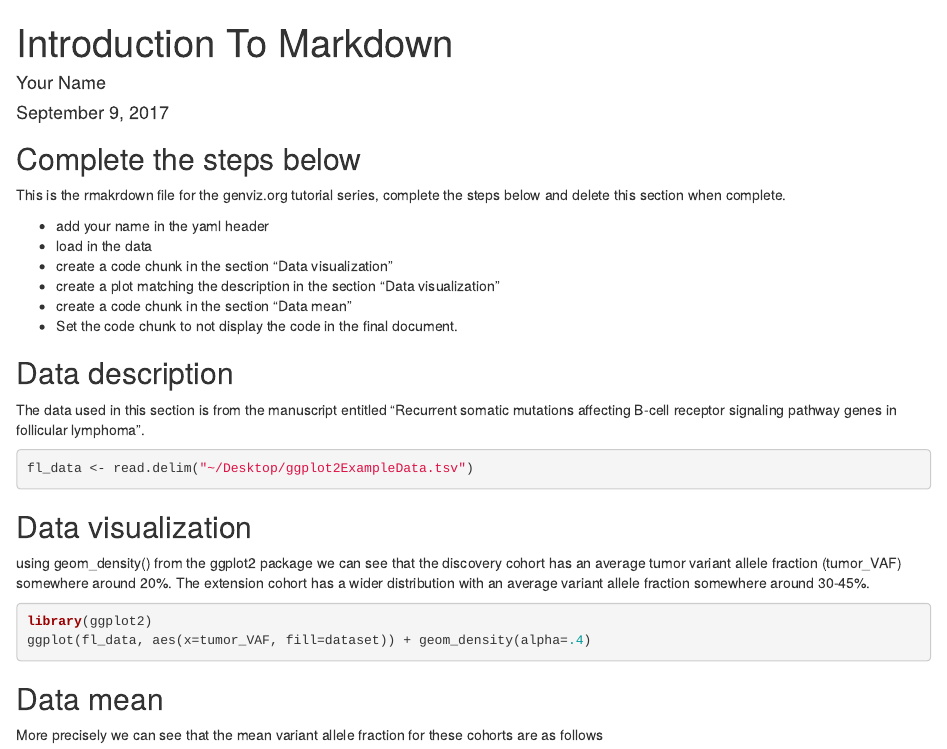
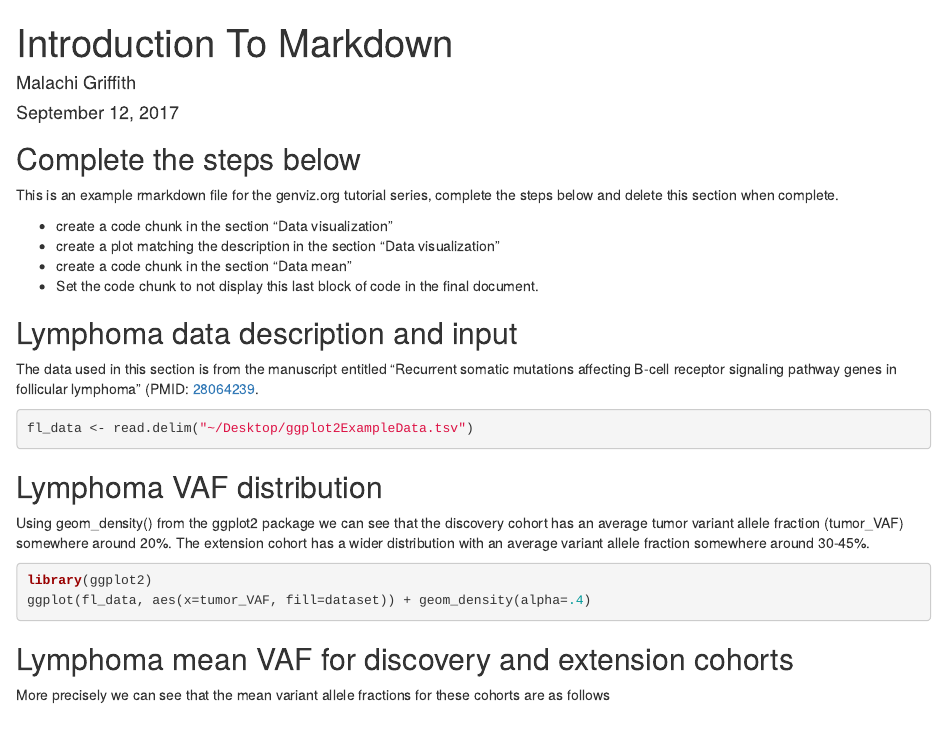
Before and after one commit to griffithlab/genviz.org, an R Markdown document (assets/Rmarkdown/rmarkdown_exercise1_answer.Rmd): the page in a window 1100 px wide, from its top. Rendered offline with R 4.5, knitr and Pandoc, with nearby package versions; the code chunks are not run, so their results and figures are left out.

Commit message:
update exercise files

````diff
--- a/assets/Rmarkdown/rmarkdown_exercise1_answer.Rmd
+++ b/assets/Rmarkdown/rmarkdown_exercise1_answer.Rmd
@@ -1,7 +1,7 @@
 ---
 title: "Introduction To Markdown"
-author: "Your Name"
-date: "September 9, 2017"
+author: "Malachi Griffith"
+date: "September 12, 2017"
 output: html_document
 ---
 
@@ -10,30 +10,28 @@ knitr::opts_chunk$set(echo = TRUE)
 ```
 
 ## Complete the steps below
-This is the rmakrdown file for the genviz.org tutorial series, complete the steps below and delete this section when complete.
+This is an example rmarkdown file for the genviz.org tutorial series, complete the steps below and delete this section when complete.
 
-* add your name in the yaml header
-* load in the data
 * create a code chunk in the section "Data visualization"
 * create a plot matching the description in the section "Data visualization"
 * create a code chunk in the section "Data mean"
-* Set the code chunk to not display the code in the final document.
+* Set the code chunk to not display this last block of code in the final document.
 
-## Data description
-The data used in this section is from the manuscript entitled "Recurrent somatic mutations affecting B-cell receptor signaling pathway genes in follicular lymphoma".
+## Lymphoma data description and input
+The data used in this section is from the manuscript entitled "Recurrent somatic mutations affecting B-cell receptor signaling pathway genes in follicular lymphoma" (PMID: [28064239](https://www.ncbi.nlm.nih.gov/pubmed/28064239).
 ```{r}
 fl_data <- read.delim("~/Desktop/ggplot2ExampleData.tsv")
 ```
 
-## Data visualization
-using geom_density() from the ggplot2 package we can see that the discovery cohort has an average tumor variant allele fraction (tumor_VAF) somewhere around 20%. The extension cohort has a wider distribution with an average variant allele fraction somewhere around 30-45%.
+## Lymphoma VAF distribution
+Using geom_density() from the ggplot2 package we can see that the discovery cohort has an average tumor variant allele fraction (tumor_VAF) somewhere around 20%. The extension cohort has a wider distribution with an average variant allele fraction somewhere around 30-45%.
 ```{r}
 library(ggplot2)
 ggplot(fl_data, aes(x=tumor_VAF, fill=dataset)) + geom_density(alpha=.4)
 ```
 
-## Data mean
-More precisely we can see that the mean variant allele fraction for these cohorts are as follows
+## Lymphoma mean VAF for discovery and extension cohorts
+More precisely we can see that the mean variant allele fractions for these cohorts are as follows
 ```{r echo=FALSE}
 message("average tumor variant allele fraction in the discovery cohort")
 mean(fl_data[fl_data$dataset=="discovery","tumor_VAF"])
````
Also changed, not shown: assets/Rmarkdown/rmarkdown_exercise1_question.Rmd (+3 -3 lines).
